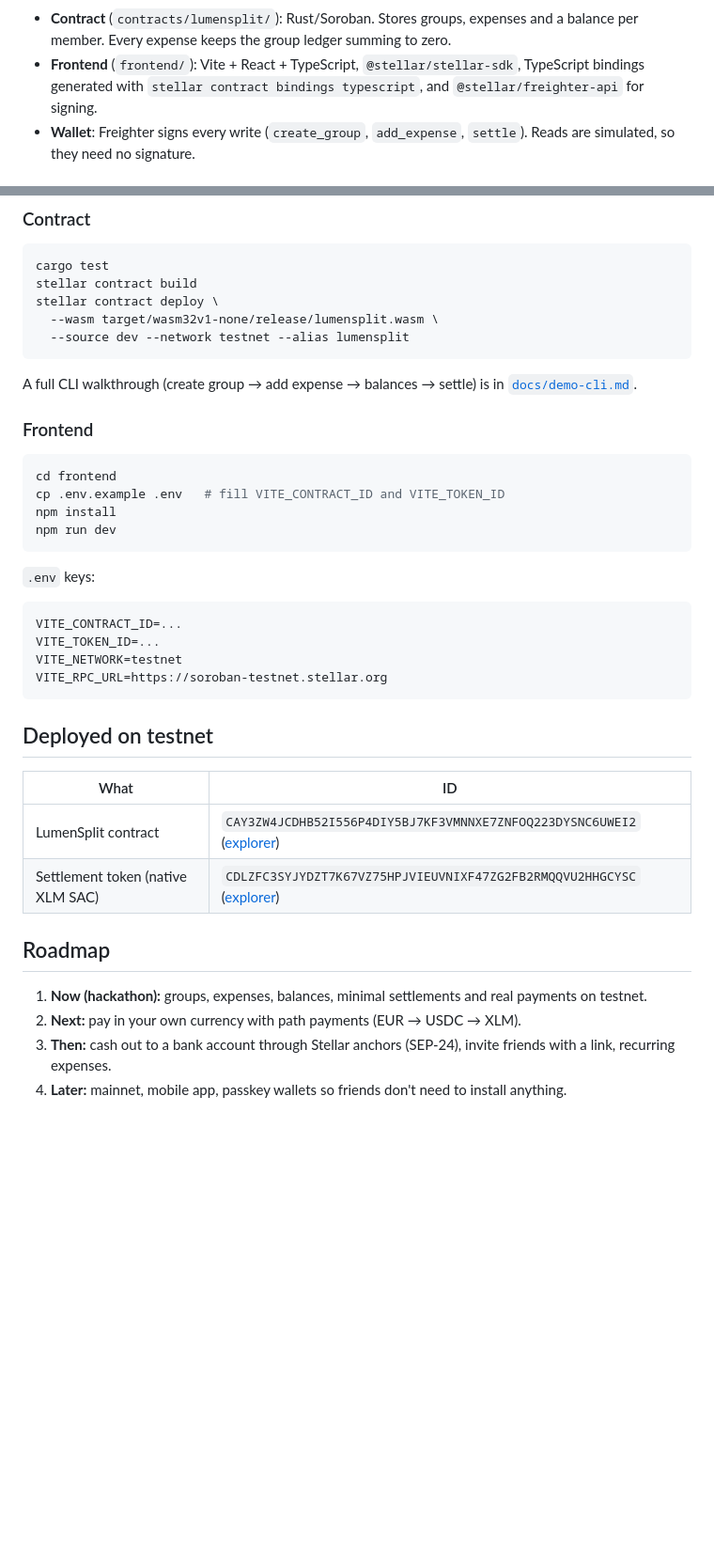
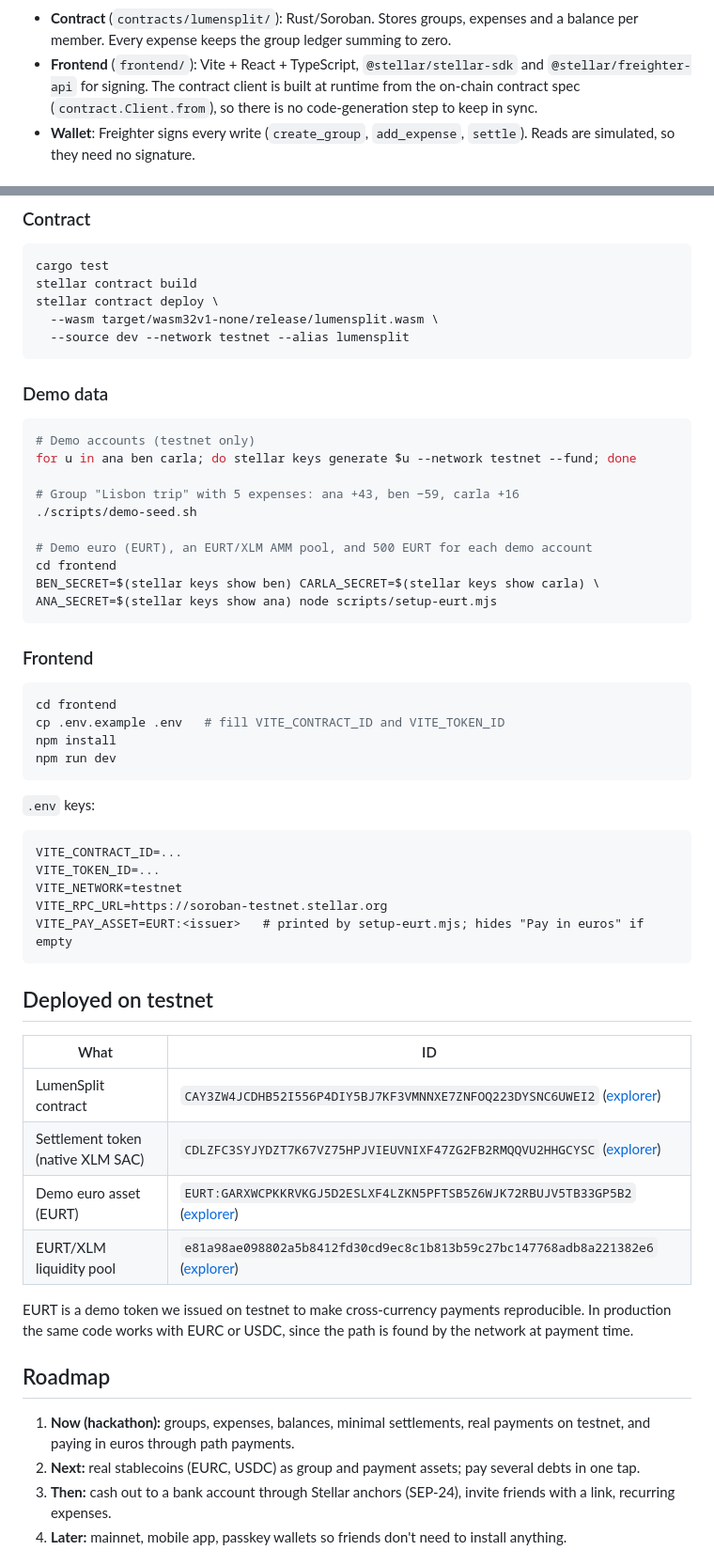
Before and after one commit to manuuvllgs/LumenSplit, a Markdown page: README.md, 2 parts joined by grey strips. Shown at 94% size. Rendered like a GitHub page; blank space fills up the shorter version.

Commit message:
docs: add pay-in-euros flow, engineering notes, EURT and pool IDs

````diff
--- a/README.md
+++ b/README.md
@@ -69,5 +74,5 @@ flowchart LR
 ```
 
 - **Contract** (`contracts/lumensplit/`): Rust/Soroban. Stores groups, expenses and a balance per member. Every expense keeps the group ledger summing to zero.
-- **Frontend** (`frontend/`): Vite + React + TypeScript, `@stellar/stellar-sdk`, TypeScript bindings generated with `stellar contract bindings typescript`, and `@stellar/freighter-api` for signing.
+- **Frontend** (`frontend/`): Vite + React + TypeScript, `@stellar/stellar-sdk` and `@stellar/freighter-api` for signing. The contract client is built at runtime from the on-chain contract spec (`contract.Client.from`), so there is no code-generation step to keep in sync.
 - **Wallet**: Freighter signs every write (`create_group`, `add_expense`, `settle`). Reads are simulated, so they need no signature.
@@ -106,7 +137,19 @@ stellar contract deploy \
   --wasm target/wasm32v1-none/release/lumensplit.wasm \
   --source dev --network testnet --alias lumensplit
 ```
-A full CLI walkthrough (create group → add expense → balances → settle) is in [`docs/demo-cli.md`](docs/demo-cli.md).
+### Demo data
+```bash
+# Demo accounts (testnet only)
+for u in ana ben carla; do stellar keys generate $u --network testnet --fund; done
+
+# Group "Lisbon trip" with 5 expenses: ana +43, ben −59, carla +16
+./scripts/demo-seed.sh
+
+# Demo euro (EURT), an EURT/XLM AMM pool, and 500 EURT for each demo account
+cd frontend
+BEN_SECRET=$(stellar keys show ben) CARLA_SECRET=$(stellar keys show carla) \
+ANA_SECRET=$(stellar keys show ana) node scripts/setup-eurt.mjs
+```
 
 ### Frontend
 ```bash
@@ -122,6 +165,7 @@ VITE_CONTRACT_ID=...
 VITE_TOKEN_ID=...
 VITE_NETWORK=testnet
 VITE_RPC_URL=https://soroban-testnet.stellar.org
+VITE_PAY_ASSET=EURT:<issuer>   # printed by setup-eurt.mjs; hides "Pay in euros" if empty
 ```
 
 ## Deployed on testnet
@@ -130,10 +174,14 @@ VITE_RPC_URL=https://soroban-testnet.stellar.org
 |---|---|
 | LumenSplit contract | `CAY3ZW4JCDHB52I556P4DIY5BJ7KF3VMNNXE7ZNFOQ223DYSNC6UWEI2` ([explorer](https://stellar.expert/explorer/testnet/contract/CAY3ZW4JCDHB52I556P4DIY5BJ7KF3VMNNXE7ZNFOQ223DYSNC6UWEI2)) |
 | Settlement token (native XLM SAC) | `CDLZFC3SYJYDZT7K67VZ75HPJVIEUVNIXF47ZG2FB2RMQQVU2HHGCYSC` ([explorer](https://stellar.expert/explorer/testnet/contract/CDLZFC3SYJYDZT7K67VZ75HPJVIEUVNIXF47ZG2FB2RMQQVU2HHGCYSC)) |
+| Demo euro asset (EURT) | `EURT:GARXWCPKKRVKGJ5D2ESLXF4LZKN5PFTSB5Z6WJK72RBUJV5TB33GP5B2` ([explorer](https://stellar.expert/explorer/testnet/asset/EURT-GARXWCPKKRVKGJ5D2ESLXF4LZKN5PFTSB5Z6WJK72RBUJV5TB33GP5B2)) |
+| EURT/XLM liquidity pool | `e81a98ae098802a5b8412fd30cd9ec8c1b813b59c27bc147768adb8a221382e6` ([explorer](https://stellar.expert/explorer/testnet/liquidity-pool/e81a98ae098802a5b8412fd30cd9ec8c1b813b59c27bc147768adb8a221382e6)) |
+
+EURT is a demo token we issued on testnet to make cross-currency payments reproducible. In production the same code works with EURC or USDC, since the path is found by the network at payment time.
 
 ## Roadmap
-1. **Now (hackathon):** groups, expenses, balances, minimal settlements and real payments on testnet.
-2. **Next:** pay in your own currency with path payments (EUR → USDC → XLM).
+1. **Now (hackathon):** groups, expenses, balances, minimal settlements, real payments on testnet, and paying in euros through path payments.
+2. **Next:** real stablecoins (EURC, USDC) as group and payment assets; pay several debts in one tap.
 3. **Then:** cash out to a bank account through Stellar anchors (SEP-24), invite friends with a link, recurring expenses.
 4. **Later:** mainnet, mobile app, passkey wallets so friends don't need to install anything.
 
````
Also changed, not shown: other parts of README.md (+33 -2 lines).
